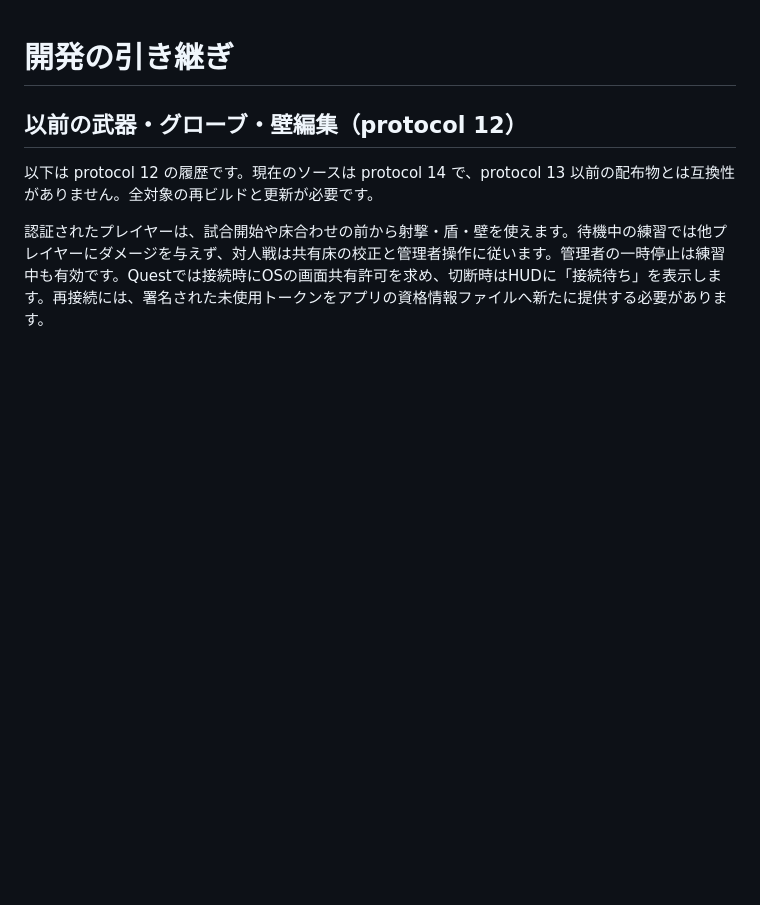
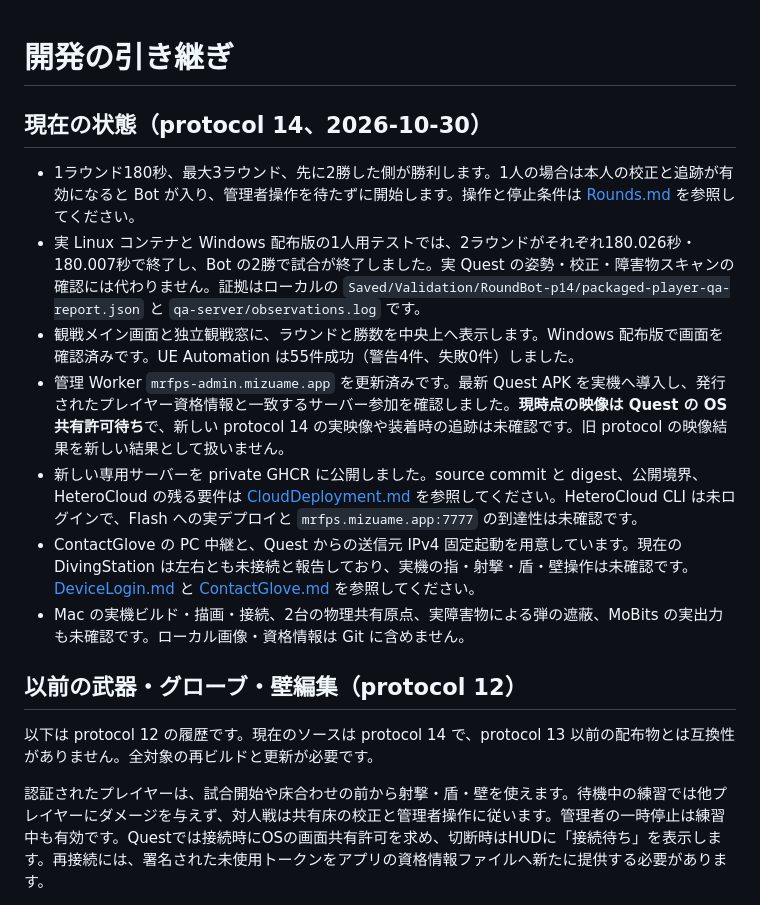
Before and after one commit to mizuamedesu/MRFPS, a Markdown page: Docs/Handoff.md, the part around the change. Rendered like a GitHub page; blank space fills up the shorter version.

Commit message:
Record current round, Quest and registry verification

```diff
--- a/Docs/Handoff.md
+++ b/Docs/Handoff.md
@@ -1,4 +1,14 @@
 # 開発の引き継ぎ
+
+## 現在の状態（protocol 14、2026-10-30）
+
+- 1ラウンド180秒、最大3ラウンド、先に2勝した側が勝利します。1人の場合は本人の校正と追跡が有効になると Bot が入り、管理者操作を待たずに開始します。操作と停止条件は [Rounds.md](Rounds.md) を参照してください。
+- 実 Linux コンテナと Windows 配布版の1人用テストでは、2ラウンドがそれぞれ180.026秒・180.007秒で終了し、Bot の2勝で試合が終了しました。実 Quest の姿勢・校正・障害物スキャンの確認には代わりません。証拠はローカルの `Saved/Validation/RoundBot-p14/packaged-player-qa-report.json` と `qa-server/observations.log` です。
+- 観戦メイン画面と独立観戦窓に、ラウンドと勝数を中央上へ表示します。Windows 配布版で画面を確認済みです。UE Automation は55件成功（警告4件、失敗0件）しました。
+- 管理 Worker `mrfps-admin.mizuame.app` を更新済みです。最新 Quest APK を実機へ導入し、発行されたプレイヤー資格情報と一致するサーバー参加を確認しました。**現時点の映像は Quest の OS 共有許可待ち**で、新しい protocol 14 の実映像や装着時の追跡は未確認です。旧 protocol の映像結果を新しい結果として扱いません。
+- 新しい専用サーバーを private GHCR に公開しました。source commit と digest、公開境界、HeteroCloud の残る要件は [CloudDeployment.md](CloudDeployment.md) を参照してください。HeteroCloud CLI は未ログインで、Flash への実デプロイと `mrfps.mizuame.app:7777` の到達性は未確認です。
+- ContactGlove の PC 中継と、Quest からの送信元 IPv4 固定起動を用意しています。現在の DivingStation は左右とも未接続と報告しており、実機の指・射撃・盾・壁操作は未確認です。[DeviceLogin.md](DeviceLogin.md) と [ContactGlove.md](ContactGlove.md) を参照してください。
+- Mac の実機ビルド・描画・接続、2台の物理共有原点、実障害物による弾の遮蔽、MoBits の実出力も未確認です。ローカル画像・資格情報は Git に含めません。
 
 ## 以前の武器・グローブ・壁編集（protocol 12）
 
```
Also changed, not shown: Docs/CloudDeployment.md (+12 -5 lines).
